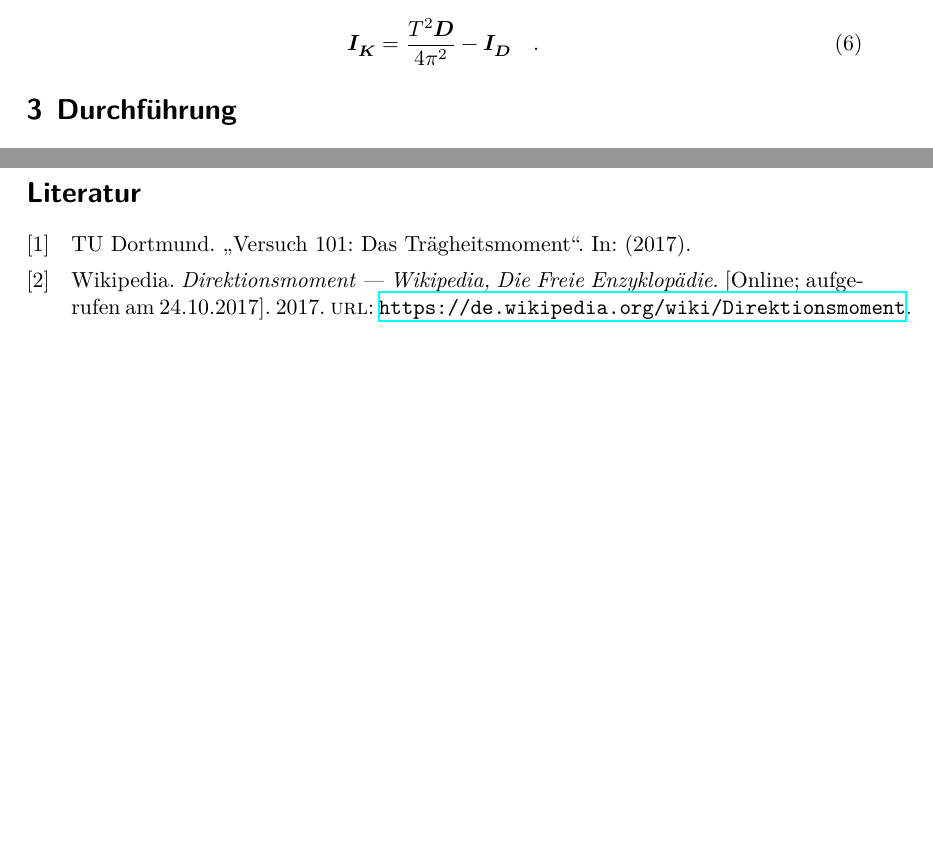
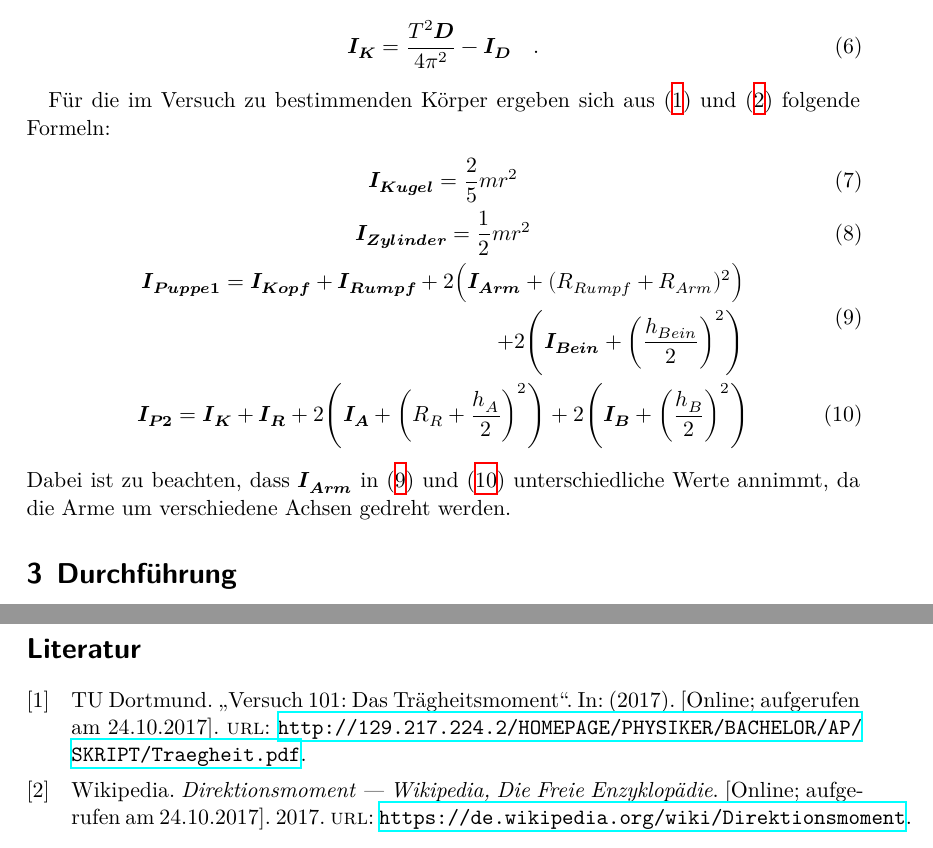
Before and after one commit to JaLuka98/AP_17-18, a LaTeX document (V101_das_traegheitsmoment/main.tex, which reads V101_das_traegheitsmoment/content/theorie.tex, V101_das_traegheitsmoment/lit.bib): two parts of pages 4 and 6 of 6 before the commit and two parts of pages 4 and 7 of 7 after it, joined at a grey line, cut so that both start at the same text, the shorter picture padded with empty space. Compiled offline with XeLaTeX.

Commit message:
added equations for the Trägheitsmomente :D

```diff
--- a/V101_das_traegheitsmoment/content/theorie.tex
+++ b/V101_das_traegheitsmoment/content/theorie.tex
@@ -63,3 +63,28 @@ das Trägheitsmoment des Körpers
   \symbf{I_K}=\frac{T^2 \symbf{D}}{4\pi^2}-\symbf{I_D}\quad.
   \label{eqn:traegheitschwingung}
 \end{equation}
+
+Für die im Versuch zu bestimmenden Körper ergeben sich aus \eqref{eqn:traegheitallg}
+und \eqref{eqn:steiner} folgende Formeln:
+\begin{gather}
+  \symbf{I_{Kugel}}=\frac{2}{5}mr^2
+  \label{eqn:traegheitkugel} \\
+  \symbf{I_{Zylinder}}=\frac{1}{2}mr^2
+  \label{eqn:traegheitzylinder} \\
+  \begin{split}
+    \symbf{I_{Puppe1}}=\symbf{I_{Kopf}}+\symbf{I_{Rumpf}}
+    +2\Bigl(\symbf{I_{Arm}}+(R_{Rumpf}+R_{Arm})^2\Bigr) \\
+    +2\Biggl(\symbf{I_{Bein}}+\biggl(\frac{h_{Bein}}{2}\biggr)^2\Biggr)
+    \label{eqn:traegheitpuppe1}
+  \end{split}
+  \\
+  \begin{split}
+    \symbf{I_{P2}}=\symbf{I_{K}}+\symbf{I_{R}}
+    +2\Biggl(\symbf{I_{A}}+\biggl(R_{R}+\frac{h_{A}}{2}\biggr)^2\Biggr)
+    +2\Biggl(\symbf{I_{B}}+\biggl(\frac{h_{B}}{2}\biggr)^2\Biggr)
+    \label{eqn:traegheitpuppe2}
+  \end{split}
+\end{gather}
+Dabei ist zu beachten, dass $\symbf{I_{Arm}}$ in \eqref{eqn:traegheitpuppe1} und
+\eqref{eqn:traegheitpuppe2} unterschiedliche Werte annimmt, da die Arme um verschiedene
+Achsen gedreht werden.
--- a/V101_das_traegheitsmoment/lit.bib
+++ b/V101_das_traegheitsmoment/lit.bib
@@ -1,10 +1,12 @@
 @article{Versuchsanleitung,
   author = {TU Dortmund},
   title = {Versuch 101: Das Trägheitsmoment},
-  year = 2017
+  year = "2017",
+  url="http://129.217.224.2/HOMEPAGE/PHYSIKER/BACHELOR/AP/SKRIPT/Traegheit.pdf",
+  note = "[Online; aufgerufen am 24.10.2017]"
 }
 
-@misc{ wiki:winkelrichtgröße,
+@misc{wiki:winkelrichtgröße,
   author = "Wikipedia",
   title = "Direktionsmoment --- {W}ikipedia{,} Die Freie Enzyklopädie",
   year = "2017",
```
Also changed, not shown: V101_das_traegheitsmoment/content/theorie.tex (4 more changed lines).
